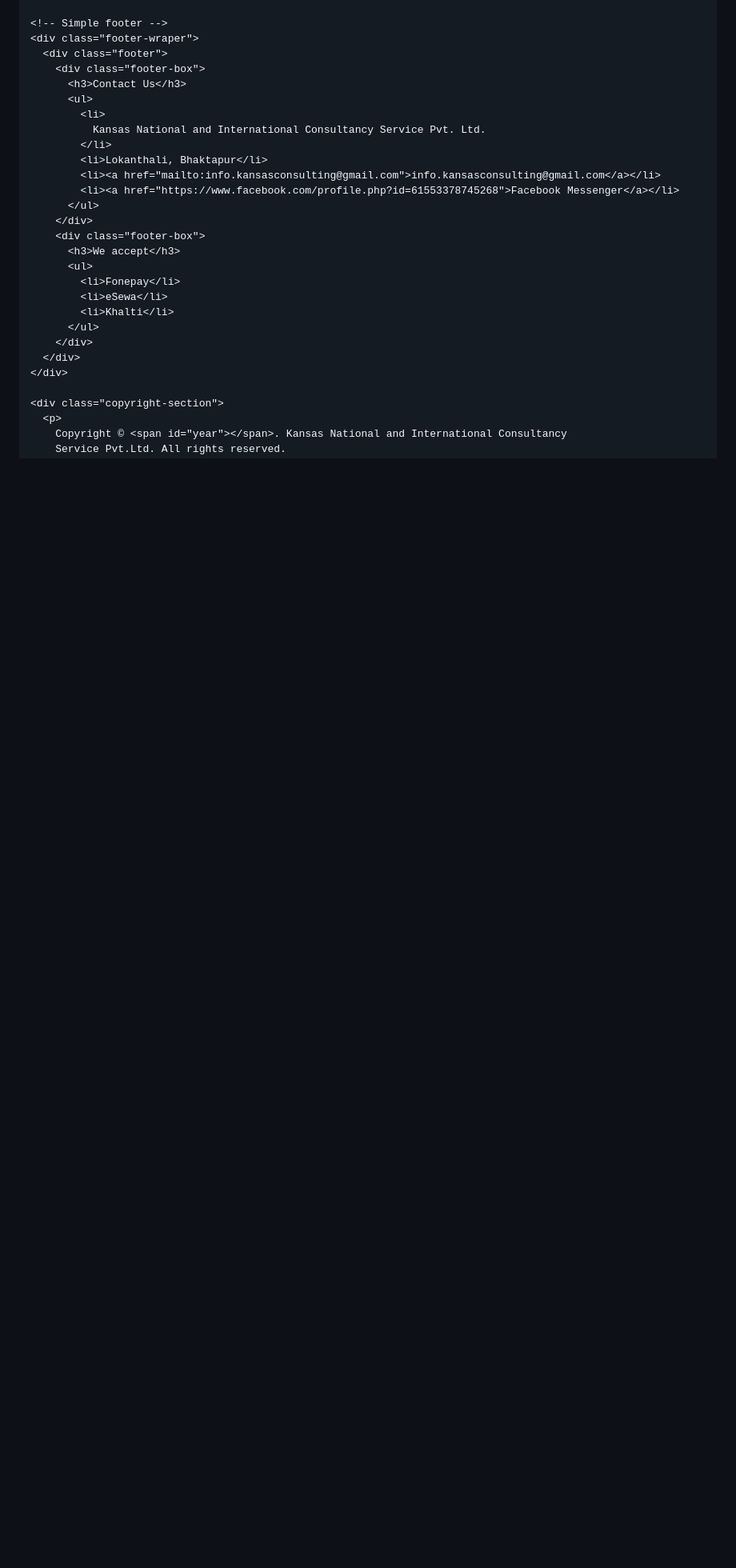
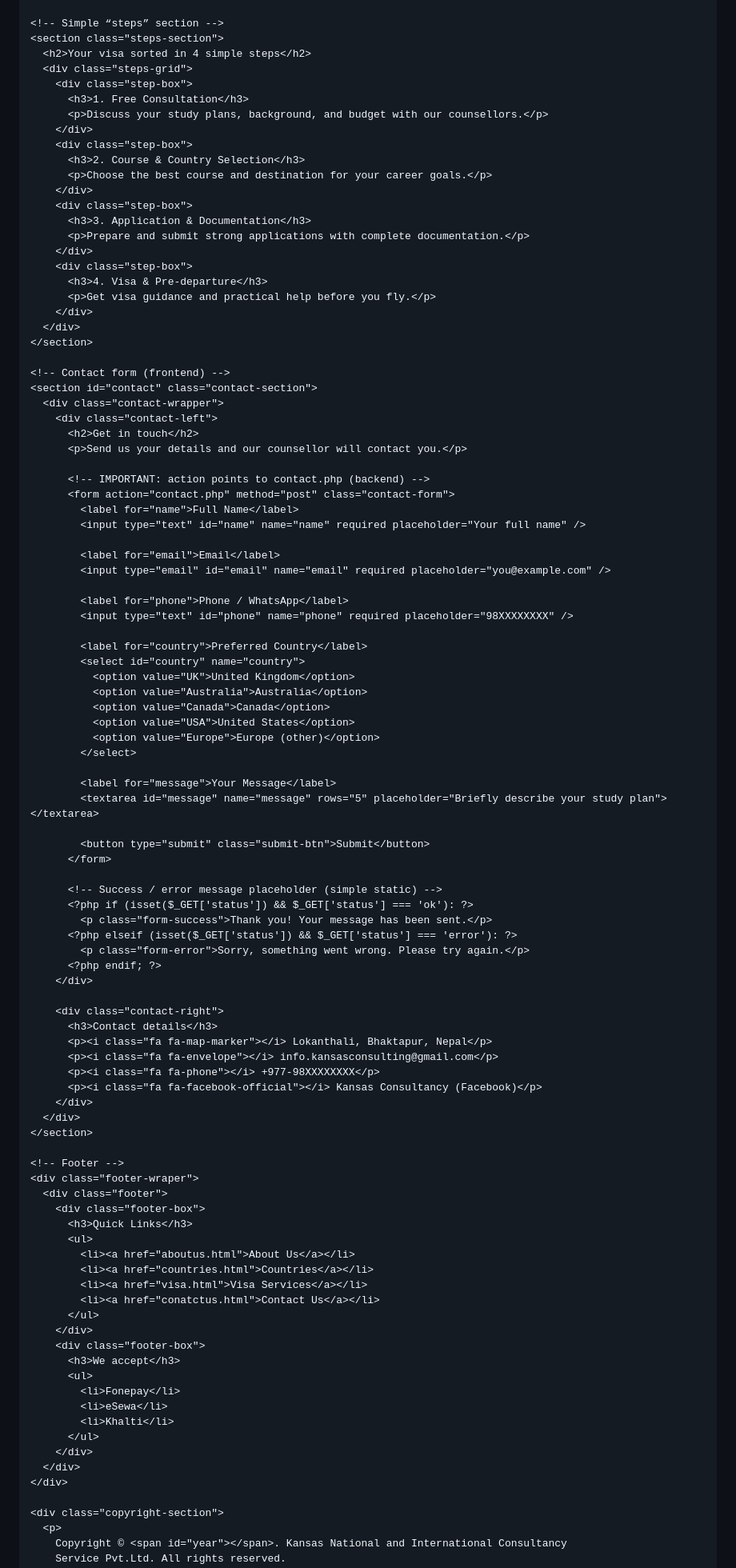
Before and after one commit to kansasconsulting/kansas.edu.np, a Markdown page: README.md, the part around one of its changes. Shown at 80% size. GitHub-like rendering; blank space fills up the shorter version.

```diff
--- a/README.md
+++ b/README.md
@@ -96,18 +80,90 @@
       </div>
     </section>
 
-    <!-- Simple footer -->
+    <!-- Simple “steps” section -->
+    <section class="steps-section">
+      <h2>Your visa sorted in 4 simple steps</h2>
+      <div class="steps-grid">
+        <div class="step-box">
+          <h3>1. Free Consultation</h3>
+          <p>Discuss your study plans, background, and budget with our counsellors.</p>
+        </div>
+        <div class="step-box">
+          <h3>2. Course & Country Selection</h3>
+          <p>Choose the best course and destination for your career goals.</p>
+        </div>
+        <div class="step-box">
+          <h3>3. Application & Documentation</h3>
+          <p>Prepare and submit strong applications with complete documentation.</p>
+        </div>
+        <div class="step-box">
+          <h3>4. Visa & Pre‑departure</h3>
+          <p>Get visa guidance and practical help before you fly.</p>
+        </div>
+      </div>
+    </section>
+
+    <!-- Contact form (frontend) -->
+    <section id="contact" class="contact-section">
+      <div class="contact-wrapper">
+        <div class="contact-left">
+          <h2>Get in touch</h2>
+          <p>Send us your details and our counsellor will contact you.</p>
+
+          <!-- IMPORTANT: action points to contact.php (backend) -->
+          <form action="contact.php" method="post" class="contact-form">
+            <label for="name">Full Name</label>
+            <input type="text" id="name" name="name" required placeholder="Your full name" />
+
+            <label for="email">Email</label>
+            <input type="email" id="email" name="email" required placeholder="you@example.com" />
+
+            <label for="phone">Phone / WhatsApp</label>
+            <input type="text" id="phone" name="phone" required placeholder="98XXXXXXXX" />
+
+            <label for="country">Preferred Country</label>
+            <select id="country" name="country">
+              <option value="UK">United Kingdom</option>
+              <option value="Australia">Australia</option>
+              <option value="Canada">Canada</option>
+              <option value="USA">United States</option>
+              <option value="Europe">Europe (other)</option>
+            </select>
+
+            <label for="message">Your Message</label>
+            <textarea id="message" name="message" rows="5" placeholder="Briefly describe your study plan"></textarea>
+
+            <button type="submit" class="submit-btn">Submit</button>
+          </form>
+
+          <!-- Success / error message placeholder (simple static) -->
+          <?php if (isset($_GET['status']) && $_GET['status'] === 'ok'): ?>
+            <p class="form-success">Thank you! Your message has been sent.</p>
+          <?php elseif (isset($_GET['status']) && $_GET['status'] === 'error'): ?>
+            <p class="form-error">Sorry, something went wrong. Please try again.</p>
+          <?php endif; ?>
+        </div>
+
+        <div class="contact-right">
+          <h3>Contact details</h3>
+          <p><i class="fa fa-map-marker"></i> Lokanthali, Bhaktapur, Nepal</p>
+          <p><i class="fa fa-envelope"></i> info.kansasconsulting@gmail.com</p>
+          <p><i class="fa fa-phone"></i> +977-98XXXXXXXX</p>
+          <p><i class="fa fa-facebook-official"></i> Kansas Consultancy (Facebook)</p>
+        </div>
+      </div>
+    </section>
+
+    <!-- Footer -->
     <div class="footer-wraper">
       <div class="footer">
         <div class="footer-box">
-          <h3>Contact Us</h3>
+          <h3>Quick Links</h3>
           <ul>
-            <li>
-              Kansas National and International Consultancy Service Pvt. Ltd.
-            </li>
-            <li>Lokanthali, Bhaktapur</li>
-            <li><a href="mailto:info.kansasconsulting@gmail.com">info.kansasconsulting@gmail.com</a></li>
-            <li><a href="https://www.facebook.com/profile.php?id=61553378745268">Facebook Messenger</a></li>
+            <li><a href="aboutus.html">About Us</a></li>
+            <li><a href="countries.html">Countries</a></li>
+            <li><a href="visa.html">Visa Services</a></li>
+            <li><a href="conatctus.html">Contact Us</a></li>
           </ul>
         </div>
         <div class="footer-box">
```
Also changed, not shown: other parts of README.md (+13 -29 lines).
